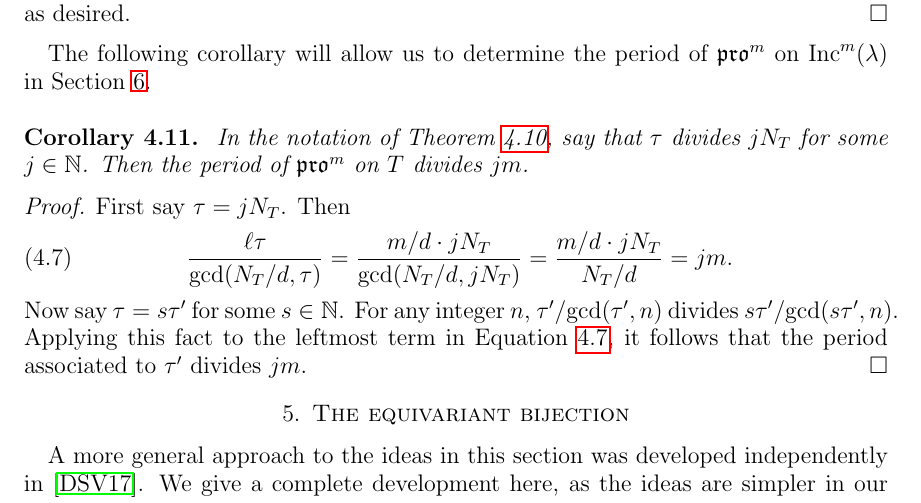
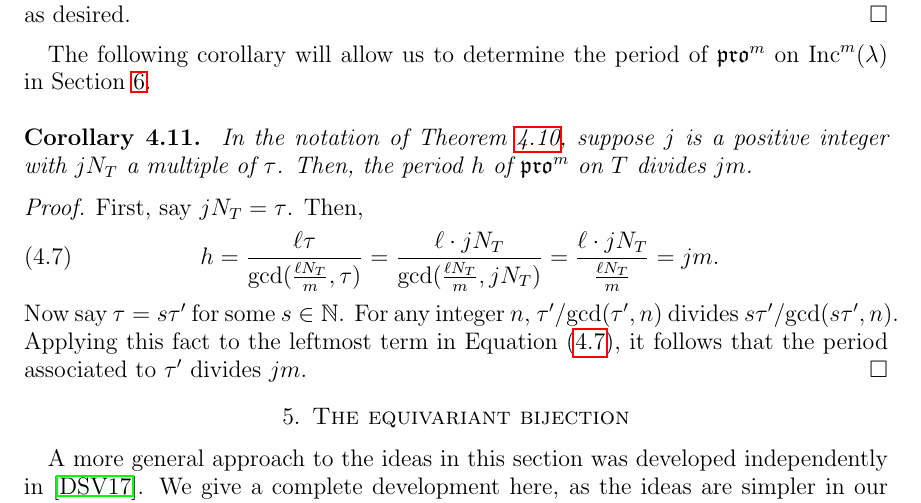
Before and after one commit to dogestoyevsky/ExceptionalPlanePartitions, a LaTeX paper (exceptionals4.tex): part of page 18 of 31, cut so that both start at the same text. Compiled offline with pdfLaTeX.

Commit message:
starting to rewrite corollary 4.11, but I got confused.

```diff
--- a/exceptionals4.tex
+++ b/exceptionals4.tex
@@ -799,13 +799,13 @@ as desired.
 The following corollary will allow us to determine the period of $\pro^m$ on $\inc^m(\lambda)$ in Section~\ref{sec:arithmetic}.
 \\
 \begin{corollary}~\label{corr:pdbound}
-In the notation of Theorem~\ref{thm:periodthm}, say that $\tau$ divides $j N_T$ for some $j \in \mathbb{N}$. Then the period of $\pro^m$ on $T$ divides $j m$.
+In the notation of Theorem~\ref{thm:periodthm}, suppose $j$ is a positive integer with $j N_T$ a multiple of $\tau$. Then, the period $h$ of $\pro^m$ on $T$ divides $j m$.
 \end{corollary}
 \begin{proof}
-First say $\tau = j N_T$. Then
-\begin{equation}~\label{eq:pdbound} \frac{\ell \tau}{\text{gcd}(N_T/d,\tau)} = \frac{m/d \cdot j N_T}{\text{gcd}(N_T/d,j N_T)} = \frac{m/d \cdot j N_T}{N_T/d} = jm.
+First, say $j N_T = \tau$. Then,
+\begin{equation}~\label{eq:pdbound} h=  \frac{\ell \tau}{\text{gcd}(\frac{\ell N_T}{m},\tau)} = \frac{\ell \cdot j N_T}{\text{gcd}(\frac{\ell N_T}{m},j N_T)} = \frac{\ell \cdot j N_T}{\frac{\ell N_T}{m}} = jm.
 \end{equation}
-Now say $\tau = s \tau'$ for some $s \in \mathbb{N}$. For any integer $n$, $\tau'/\gcd(\tau',n)$ divides $s \tau'/\gcd(s \tau',n)$. Applying this fact to the leftmost term in Equation~\ref{eq:pdbound}, it follows that the period associated to $\tau'$ divides $j m$.
+Now say $\tau = s \tau'$ for some $s \in \mathbb{N}$. For any integer $n$, $\tau'/\gcd(\tau',n)$ divides $s \tau'/\gcd(s \tau',n)$. Applying this fact to the leftmost term in Equation~(\ref{eq:pdbound}), it follows that the period associated to $\tau'$ divides $j m$.
 \end{proof}
 
 \section{The equivariant bijection}\label{sec:equivariant}
```
Also changed, not shown: exceptionals4.pdf, 2 other files.
